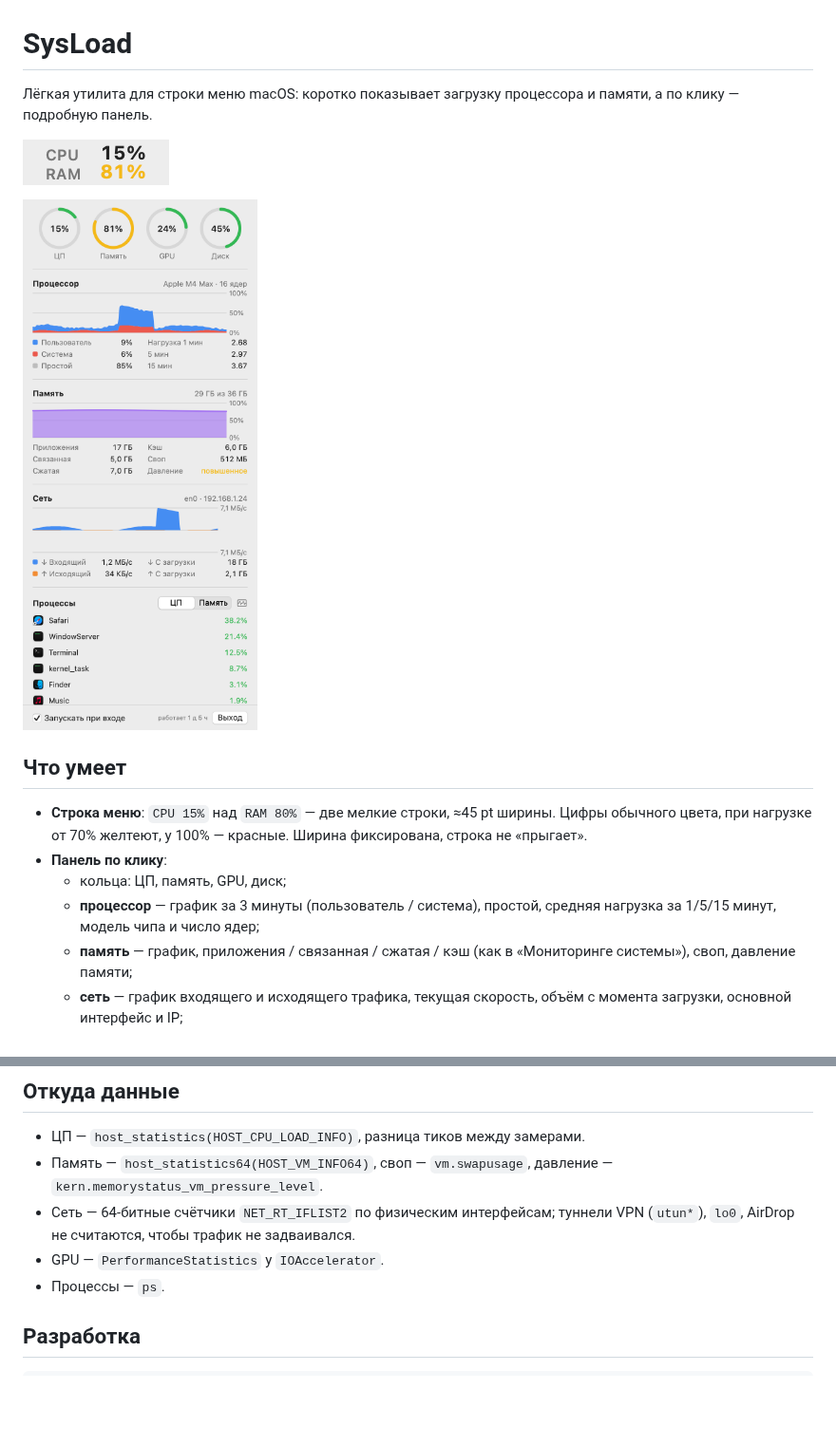
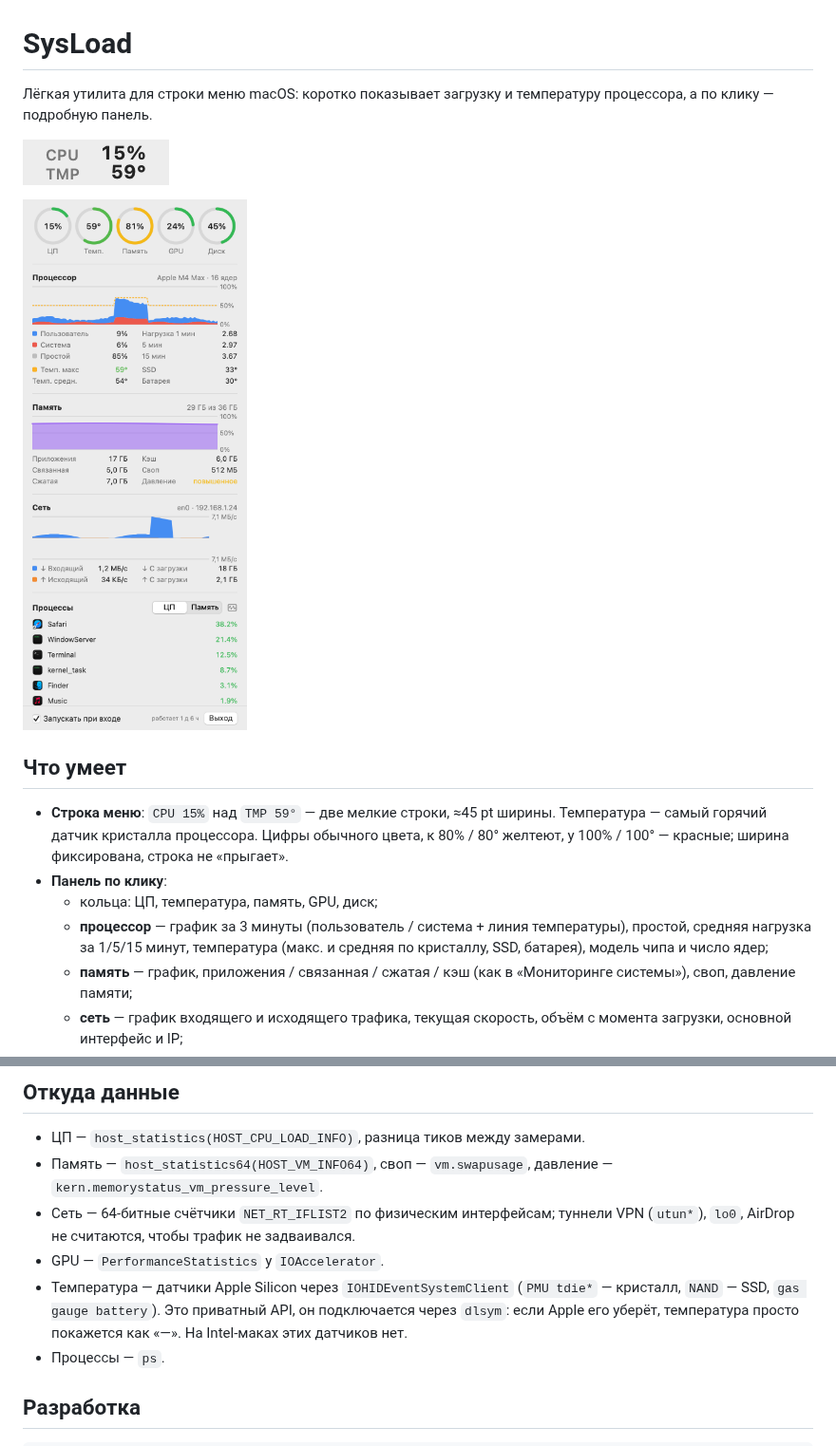
Before and after one commit to alkbt-id/sysload-bar, a Markdown page: README.md, 2 parts joined by grey strips. Shown at 95% size. Rendered like a GitHub page; pictures changed too: docs/menubar-light.png, docs/panel-light.png; blank space fills up the shorter version.

```diff
--- a/README.md
+++ b/README.md
@@ -1,6 +1,6 @@
 # SysLoad
 
-Лёгкая утилита для строки меню macOS: коротко показывает загрузку процессора и памяти, а по клику — подробную панель.
+Лёгкая утилита для строки меню macOS: коротко показывает загрузку и температуру процессора, а по клику — подробную панель.
 
 ![menu bar](docs/menubar-light.png)
 
@@ -8,10 +8,10 @@
 
 ## Что умеет
 
-- **Строка меню**: `CPU 15%` над `RAM 80%` — две мелкие строки, ≈45 pt ширины. Цифры обычного цвета, при нагрузке от 70% желтеют, у 100% — красные. Ширина фиксирована, строка не «прыгает».
+- **Строка меню**: `CPU 15%` над `TMP 59°` — две мелкие строки, ≈45 pt ширины. Температура — самый горячий датчик кристалла процессора. Цифры обычного цвета, к 80% / 80° желтеют, у 100% / 100° — красные; ширина фиксирована, строка не «прыгает».
 - **Панель по клику**:
-  - кольца: ЦП, память, GPU, диск;
-  - **процессор** — график за 3 минуты (пользователь / система), простой, средняя нагрузка за 1/5/15 минут, модель чипа и число ядер;
+  - кольца: ЦП, температура, память, GPU, диск;
+  - **процессор** — график за 3 минуты (пользователь / система + линия температуры), простой, средняя нагрузка за 1/5/15 минут, температура (макс. и средняя по кристаллу, SSD, батарея), модель чипа и число ядер;
   - **память** — график, приложения / связанная / сжатая / кэш (как в «Мониторинге системы»), своп, давление памяти;
   - **сеть** — график входящего и исходящего трафика, текущая скорость, объём с момента загрузки, основной интерфейс и IP;
   - **процессы** — топ по ЦП или памяти, вспомогательные процессы сгруппированы по приложению (все `Code Helper` → `Visual Studio Code`).
@@ -34,6 +34,7 @@
 - Память — `host_statistics64(HOST_VM_INFO64)`, своп — `vm.swapusage`, давление — `kern.memorystatus_vm_pressure_level`.
 - Сеть — 64-битные счётчики `NET_RT_IFLIST2` по физическим интерфейсам; туннели VPN (`utun*`), `lo0`, AirDrop не считаются, чтобы трафик не задваивался.
 - GPU — `PerformanceStatistics` у `IOAccelerator`.
+- Температура — датчики Apple Silicon через `IOHIDEventSystemClient` (`PMU tdie*` — кристалл, `NAND` — SSD, `gas gauge battery`). Это приватный API, он подключается через `dlsym`: если Apple его уберёт, температура просто покажется как «—». На Intel-маках этих датчиков нет.
 - Процессы — `ps`.
 
 ## Разработка
```
Also changed, not shown: docs/menubar-dark.png, docs/panel-dark.png, 6 other files.
